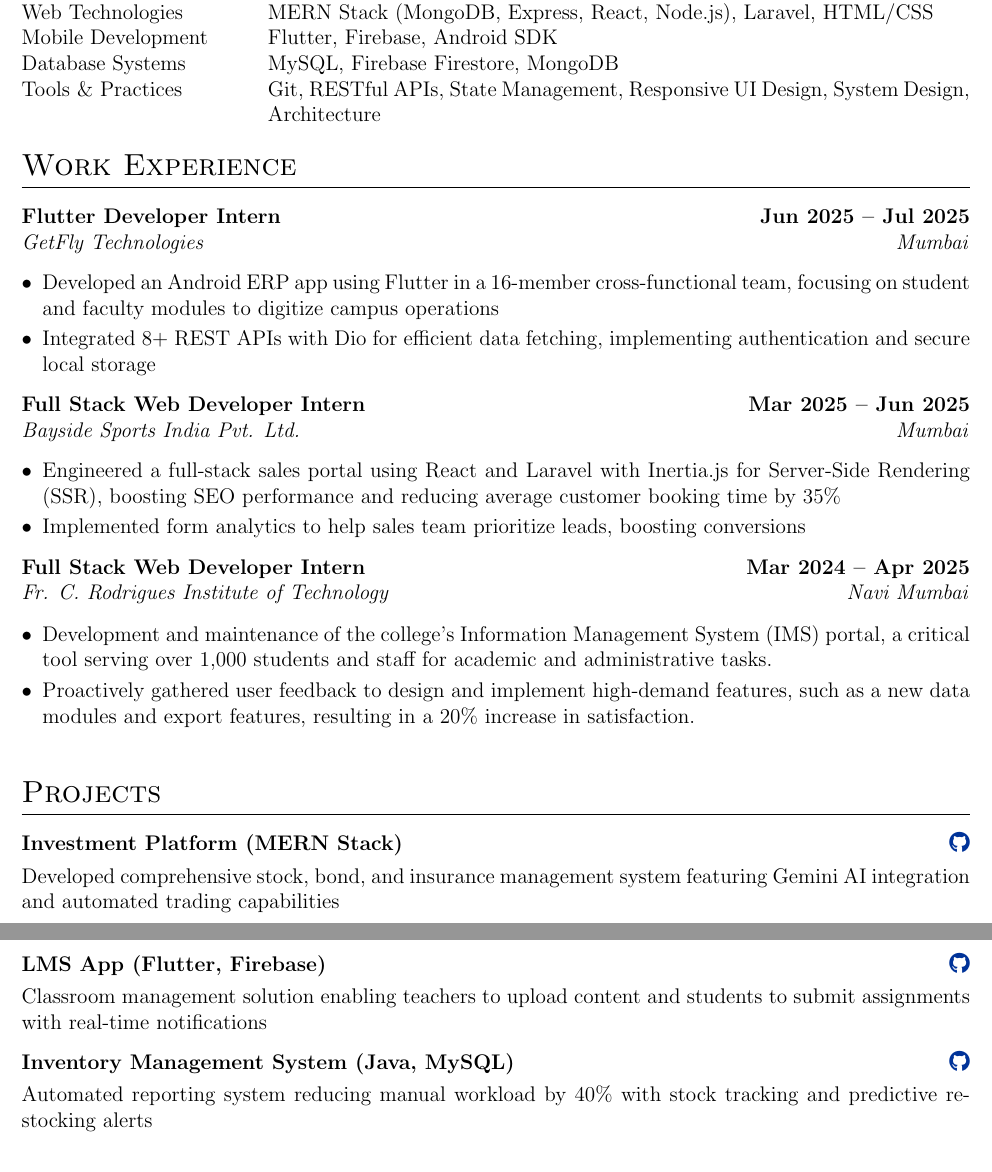
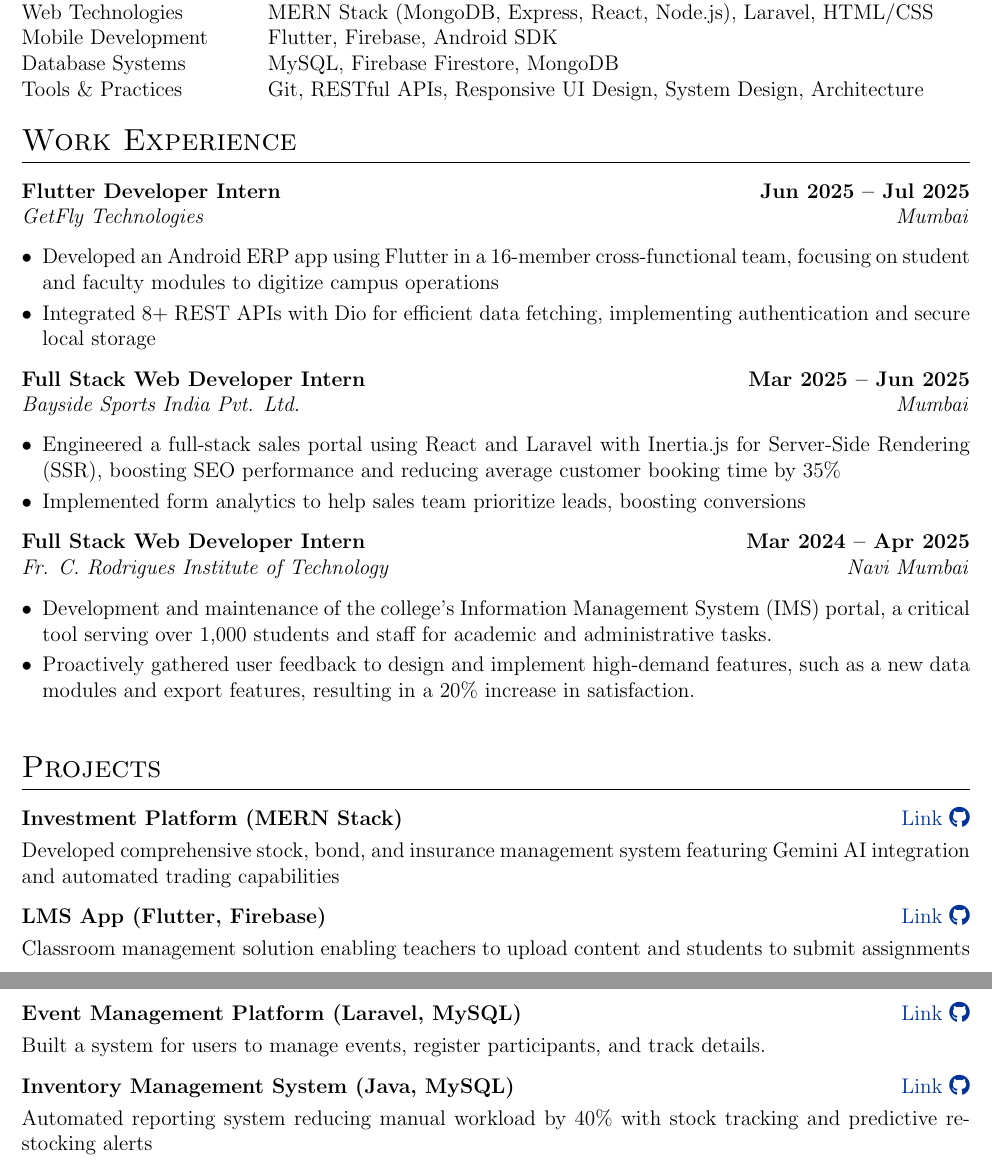
Before and after one commit to richiebthomas/autoCV, a LaTeX CV (cv.tex): two parts of pages 1 and 2 of 2, joined at a grey line, cut so that both start at the same text. Compiled offline with pdfLaTeX.

Commit message:
1.5 Updated links

```diff
--- a/cv.tex
+++ b/cv.tex
@@ -127,7 +127,7 @@
 Web Technologies &  MERN Stack (MongoDB, Express, React, Node.js), Laravel, HTML/CSS \\
 Mobile Development &  Flutter, Firebase, Android SDK \\
 Database Systems &  MySQL, Firebase Firestore, MongoDB \\
-Tools \& Practices &  Git, RESTful APIs, State Management, Responsive UI Design, System Design, Architecture \\
+Tools \& Practices &  Git, RESTful APIs, Responsive UI Design, System Design, Architecture \\
 \end{tabularx}
 
 %Experience
@@ -174,17 +174,22 @@
 \section{Projects}
 
 \begin{tabularx}{\linewidth}{ @{}l r@{} }
-\textbf{Investment Platform (MERN Stack)} & \hfill \href{https://github.com/richiebthomas}{\faGithub} \\[3.75pt]
+\textbf{Investment Platform (MERN Stack)} & \hfill \href{https://github.com/richiebthomas/FinalSubmissionCodeCrafter}{Link \faGithub} \\[3.75pt]
 \multicolumn{2}{@{}X@{}}{Developed comprehensive stock, bond, and insurance management system featuring Gemini AI integration and automated trading capabilities} \\
 \end{tabularx}
 
 \begin{tabularx}{\linewidth}{ @{}l r@{} }
-\textbf{LMS App (Flutter, Firebase)} & \hfill \href{https://github.com/richiebthomas}{\faGithub} \\[3.75pt]
-\multicolumn{2}{@{}X@{}}{Classroom management solution enabling teachers to upload content and students to submit assignments with real-time notifications} \\
+\textbf{LMS App (Flutter, Firebase)} & \hfill \href{https://github.com/richiebthomas/flutter_LMS_app}{Link \faGithub} \\[3.75pt]
+\multicolumn{2}{@{}X@{}}{Classroom management solution enabling teachers to upload content and students to submit assignments } \\
 \end{tabularx}
 
 \begin{tabularx}{\linewidth}{ @{}l r@{} }
-\textbf{Inventory Management System (Java, MySQL)} & \hfill \href{https://github.com/richiebthomas}{\faGithub} \\[3.75pt]
+\textbf{Event Management Platform (Laravel, MySQL)} & \hfill \href{https://github.com/richiebthomas/yetamax}{Link \faGithub} \\[3.75pt]
+\multicolumn{2}{@{}X@{}}{Built a system for users to manage events, register participants, and track details.} \\
+\end{tabularx}
+
+\begin{tabularx}{\linewidth}{ @{}l r@{} }
+\textbf{Inventory Management System (Java, MySQL)} & \hfill \href{https://github.com/richiebthomas/sellsage}{Link \faGithub} \\[3.75pt]
 \multicolumn{2}{@{}X@{}}{Automated reporting system reducing manual workload by 40\% with stock tracking and predictive restocking alerts} \\
 \end{tabularx}
 
```
